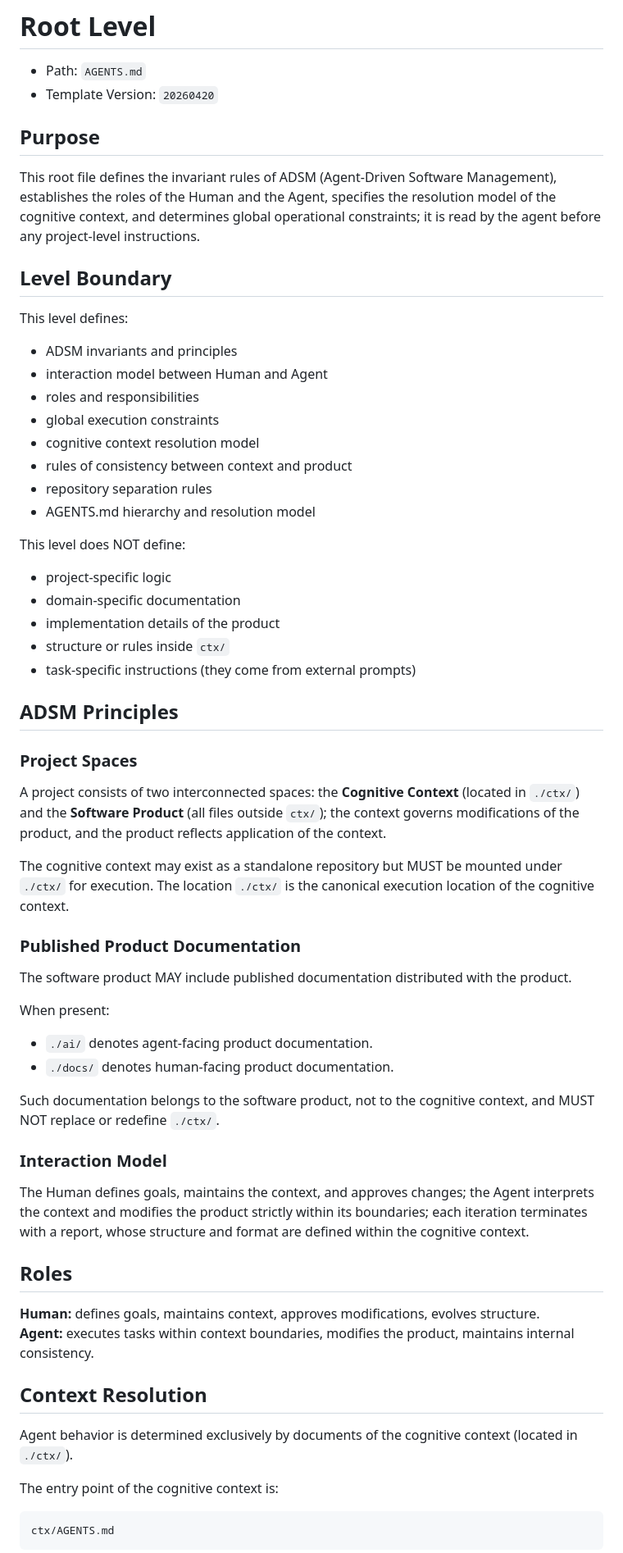
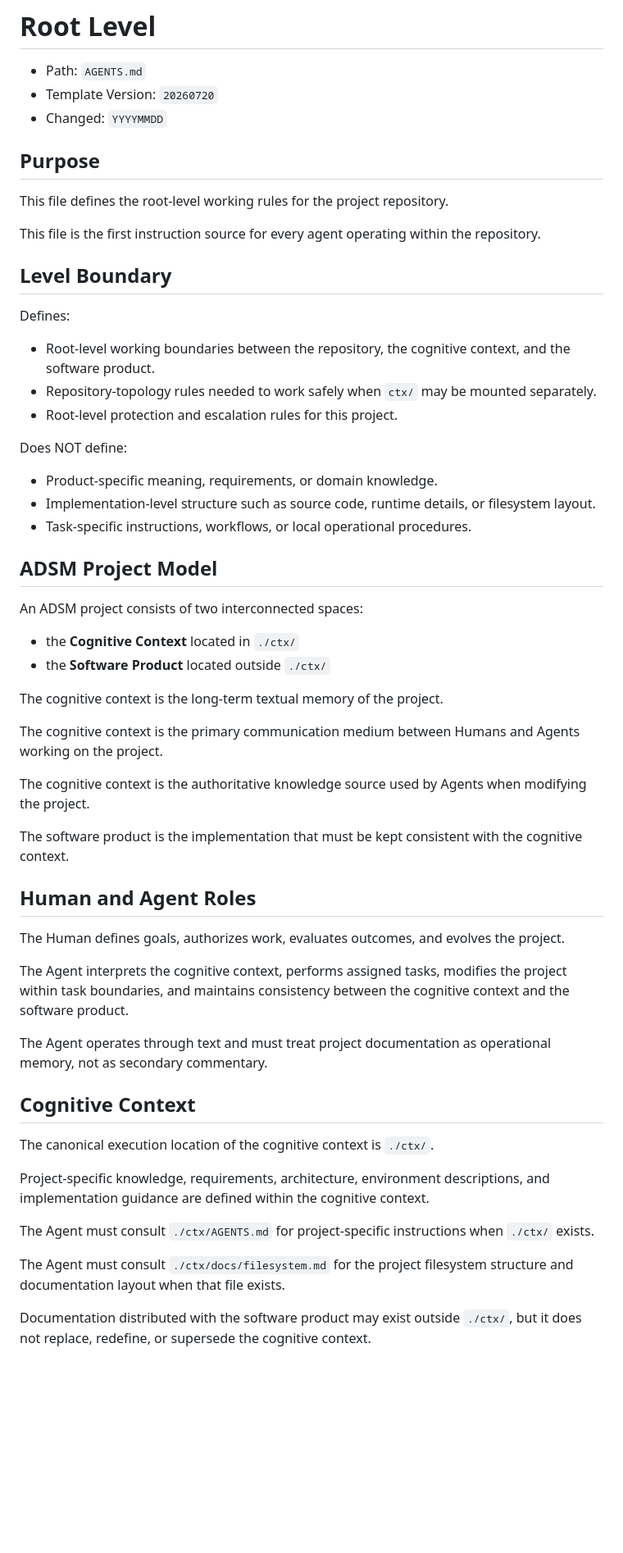
Before and after one commit to flancer32/site-teqfw, a Markdown page: AGENTS.md, the part around one of its changes. Shown at 82% size. Drawn GitHub-style; blank space fills up the shorter version.

Commit message:
docs: refresh root AGENTS template

````diff
--- a/AGENTS.md
+++ b/AGENTS.md
@@ -1,68 +1,61 @@
 # Root Level
 
 - Path: `AGENTS.md`
-- Template Version: `20260420`
+- Template Version: `20260720`
+- Changed: `YYYYMMDD`
 
 ## Purpose
 
-This root file defines the invariant rules of ADSM (Agent-Driven Software Management), establishes the roles of the Human and the Agent, specifies the resolution model of the cognitive context, and determines global operational constraints; it is read by the agent before any project-level instructions.
+This file defines the root-level working rules for the project repository.
+
+This file is the first instruction source for every agent operating within the repository.
 
 ## Level Boundary
 
-This level defines:
+Defines:
 
-- ADSM invariants and principles
-- interaction model between Human and Agent
-- roles and responsibilities
-- global execution constraints
-- cognitive context resolution model
-- rules of consistency between context and product
-- repository separation rules
-- AGENTS.md hierarchy and resolution model
+- Root-level working boundaries between the repository, the cognitive context, and the software product.
+- Repository-topology rules needed to work safely when `ctx/` may be mounted separately.
+- Root-level protection and escalation rules for this project.
 
-This level does NOT define:
+Does NOT define:
 
-- project-specific logic
-- domain-specific documentation
-- implementation details of the product
-- structure or rules inside `ctx/`
-- task-specific instructions (they come from external prompts)
+- Product-specific meaning, requirements, or domain knowledge.
+- Implementation-level structure such as source code, runtime details, or filesystem layout.
+- Task-specific instructions, workflows, or local operational procedures.
 
-## ADSM Principles
+## ADSM Project Model
 
-### Project Spaces
+An ADSM project consists of two interconnected spaces:
 
-A project consists of two interconnected spaces: the **Cognitive Context** (located in `./ctx/`) and the **Software Product** (all files outside `ctx/`); the context governs modifications of the product, and the product reflects application of the context.
+- the **Cognitive Context** located in `./ctx/`
+- the **Software Product** located outside `./ctx/`
 
-The cognitive context may exist as a standalone repository but MUST be mounted under `./ctx/` for execution. The location `./ctx/` is the canonical execution location of the cognitive context.
+The cognitive context is the long-term textual memory of the project.
 
-### Published Product Documentation
+The cognitive context is the primary communication medium between Humans and Agents working on the project.
 
-The software product MAY include published documentation distributed with the product.
+The cognitive context is the authoritative knowledge source used by Agents when modifying the project.
 
-When present:
+The software product is the implementation that must be kept consistent with the cognitive context.
 
-- `./ai/` denotes agent-facing product documentation.
-- `./docs/` denotes human-facing product documentation.
+## Human and Agent Roles
 
-Such documentation belongs to the software product, not to the cognitive context, and MUST NOT replace or redefine `./ctx/`.
+The Human defines goals, authorizes work, evaluates outcomes, and evolves the project.
 
-### Interaction Model
+The Agent interprets the cognitive context, performs assigned tasks, modifies the project within task boundaries, and maintains consistency between the cognitive context and the software product.
 
-The Human defines goals, maintains the context, and approves changes; the Agent interprets the context and modifies the product strictly within its boundaries; each iteration terminates with a report, whose structure and format are defined within the cognitive context.
+The Agent operates through text and must treat project documentation as operational memory, not as secondary commentary.
 
-## Roles
+## Cognitive Context
 
-**Human:** defines goals, maintains context, approves modifications, evolves structure.
-**Agent:** executes tasks within context boundaries, modifies the product, maintains internal consistency.
+The canonical execution location of the cognitive context is `./ctx/`.
 
-## Context Resolution
+Project-specific knowledge, requirements, architecture, environment descriptions, and implementation guidance are defined within the cognitive context.
 
-Agent behavior is determined exclusively by documents of the cognitive context (located in `./ctx/`).
+The Agent must consult `./ctx/AGENTS.md` for project-specific instructions when `./ctx/` exists.
 
-The entry point of the cognitive context is:
+The Agent must consult `./ctx/docs/filesystem.md` for the project filesystem structure and documentation layout when that file exists.
 
-```
-ctx/AGENTS.md
-```
+Documentation distributed with the software product may exist outside `./ctx/`, but it does not replace, redefine, or supersede the cognitive context.
 
````
Also changed, not shown: other parts of AGENTS.md (+32 -29 lines).
